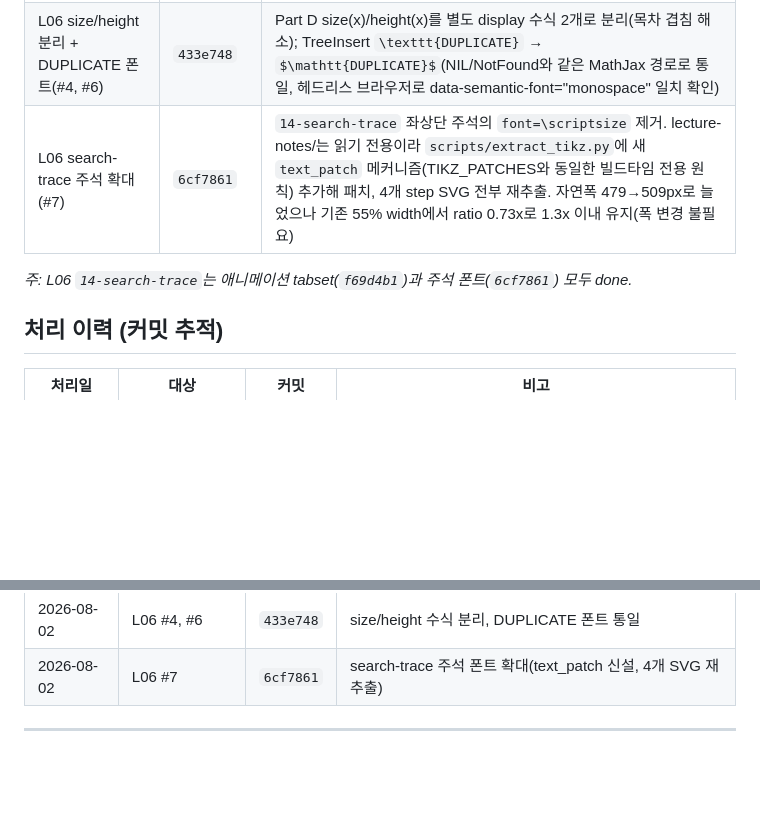
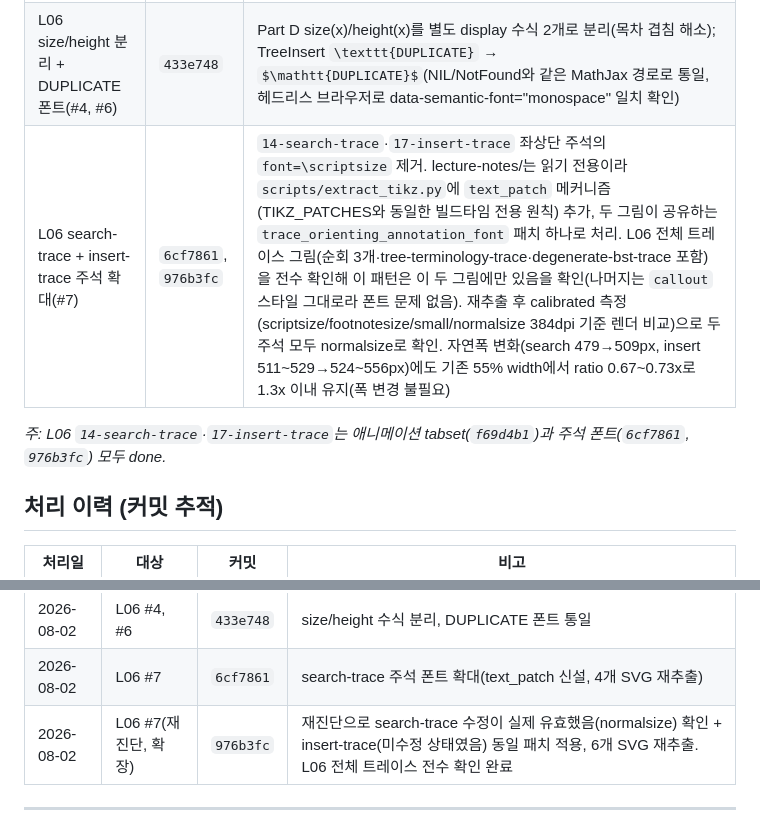
Before and after one commit to HyuckHan/algorithms-book, a Markdown page: docs/REVIEW_NOTES.md, 2 parts joined by grey strips. GitHub-like rendering; blank space fills up the shorter version.

Commit message:
docs(review-notes): expand #7 to insert-trace, log re-diagnosis commit
Co-Authored-By: Claude Sonnet 5 <noreply@anthropic.com>

```diff
--- a/docs/REVIEW_NOTES.md
+++ b/docs/REVIEW_NOTES.md
@@ -49,9 +49,9 @@
 | L04 median-of-medians 설명(#3) | `1d4b4e8` | Part D "구현" 문단에 `_insertion_sort` 역할 설명 문단 추가 |
 | L08 애니메이션 설명 3개 + matrix-to-list 해제(#13-16) | `393c05f` | #14 DSU, #15 relaxation, #16 DAG relaxation 문단 추가(애니메이션 유지); #13 03-matrix-to-list tabset 해제(본문 인라인 예시 + Θ(V²)/Θ(V+E) 트레이드오프 문장으로 대체, step SVG는 디스크에 유지) |
 | L06 size/height 분리 + DUPLICATE 폰트(#4, #6) | `433e748` | Part D size(x)/height(x)를 별도 display 수식 2개로 분리(목차 겹침 해소); TreeInsert `\texttt{DUPLICATE}` → `$\mathtt{DUPLICATE}$`(NIL/NotFound와 같은 MathJax 경로로 통일, 헤드리스 브라우저로 data-semantic-font="monospace" 일치 확인) |
-| L06 search-trace 주석 확대(#7) | `6cf7861` | `14-search-trace` 좌상단 주석의 `font=\scriptsize` 제거. lecture-notes/는 읽기 전용이라 `scripts/extract_tikz.py`에 새 `text_patch` 메커니즘(TIKZ_PATCHES와 동일한 빌드타임 전용 원칙) 추가해 패치, 4개 step SVG 전부 재추출. 자연폭 479→509px로 늘었으나 기존 55% width에서 ratio 0.73x로 1.3x 이내 유지(폭 변경 불필요) |
+| L06 search-trace + insert-trace 주석 확대(#7) | `6cf7861`, `976b3fc` | `14-search-trace`·`17-insert-trace` 좌상단 주석의 `font=\scriptsize` 제거. lecture-notes/는 읽기 전용이라 `scripts/extract_tikz.py`에 `text_patch` 메커니즘(TIKZ_PATCHES와 동일한 빌드타임 전용 원칙) 추가, 두 그림이 공유하는 `trace_orienting_annotation_font` 패치 하나로 처리. L06 전체 트레이스 그림(순회 3개·tree-terminology-trace·degenerate-bst-trace 포함)을 전수 확인해 이 패턴은 이 두 그림에만 있음을 확인(나머지는 `callout` 스타일 그대로라 폰트 문제 없음). 재추출 후 calibrated 측정(scriptsize/footnotesize/small/normalsize 384dpi 기준 렌더 비교)으로 두 주석 모두 normalsize로 확인. 자연폭 변화(search 479→509px, insert 511~529→524~556px)에도 기존 55% width에서 ratio 0.67~0.73x로 1.3x 이내 유지(폭 변경 불필요) |
 
-*주: L06 `14-search-trace`는 애니메이션 tabset(`f69d4b1`)과 주석 폰트(`6cf7861`) 모두 done.*
+*주: L06 `14-search-trace`·`17-insert-trace`는 애니메이션 tabset(`f69d4b1`)과 주석 폰트(`6cf7861`, `976b3fc`) 모두 done.*
 
 ## 처리 이력 (커밋 추적)
 
@@ -69,6 +69,7 @@
 | 2026-08-02 | L08 #13-16 | `393c05f` | DSU/relaxation/DAG relaxation 설명 추가 + matrix-to-list tabset 해제 |
 | 2026-08-02 | L06 #4, #6 | `433e748` | size/height 수식 분리, DUPLICATE 폰트 통일 |
 | 2026-08-02 | L06 #7 | `6cf7861` | search-trace 주석 폰트 확대(text_patch 신설, 4개 SVG 재추출) |
+| 2026-08-02 | L06 #7(재진단, 확장) | `976b3fc` | 재진단으로 search-trace 수정이 실제 유효했음(normalsize) 확인 + insert-trace(미수정 상태였음) 동일 패치 적용, 6개 SVG 재추출. L06 전체 트레이스 전수 확인 완료 |
 
 ---
 
```
